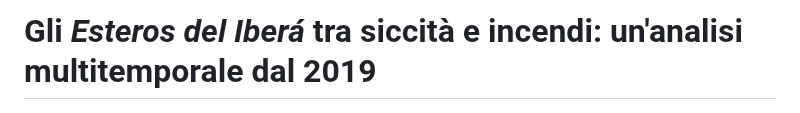
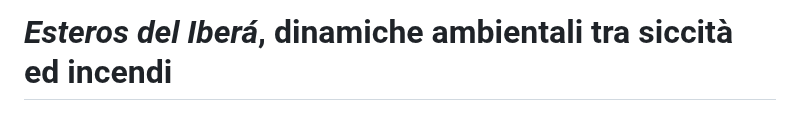
Before and after one commit to Federico-Pesare/Telerilevamento2025, a Markdown page: Esame/2_Presentazione.md, the part around the change. Rendered like a GitHub page.

```diff
--- a/Esame/2_Presentazione.md
+++ b/Esame/2_Presentazione.md
@@ -1,4 +1,4 @@
-# Gli *Esteros del Iberá* tra siccità e incendi: un'analisi multitemporale dal 2019
+# *Esteros del Iberá*, dinamiche ambientali tra siccità ed incendi
 
 ![Parque Iberà 2022](img/incendio2022.jpg)
 
```
